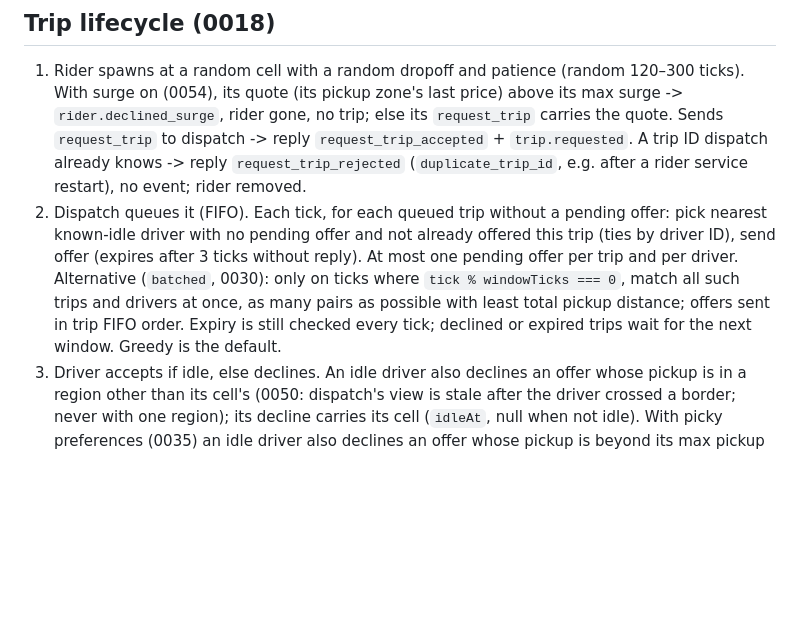
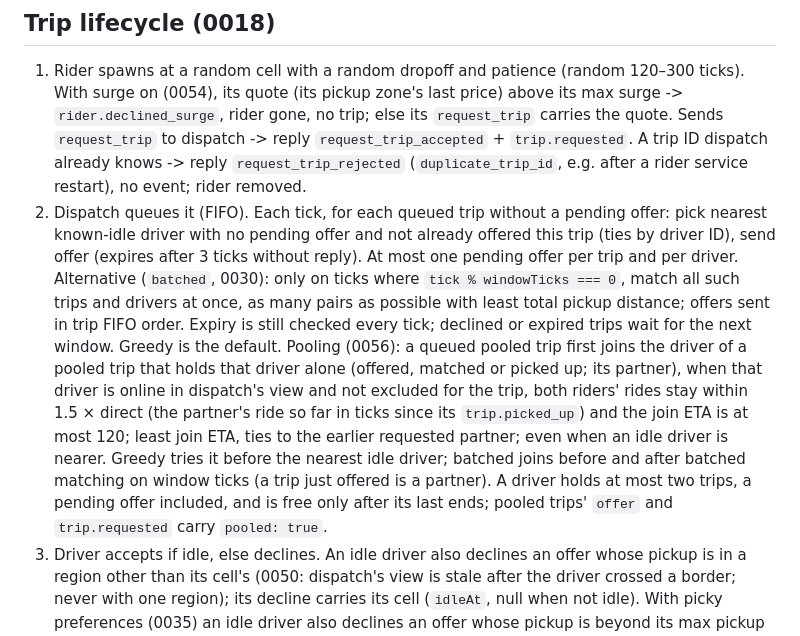
Before and after one commit to kludw/uber-simulator, a Markdown page: docs/spec.md, the part around the change. GitHub-like rendering; blank space fills up the shorter version.

Commit message:
Document dispatch's joins
Refs #348

Co-Authored-By: Claude Opus 5.5 <noreply@anthropic.com>

```diff
--- a/docs/spec.md
+++ b/docs/spec.md
@@ -31,7 +31,7 @@ Nobody owns "the world". Views (dispatch's driver positions, UI) are built from
 ## Trip lifecycle (0018)
 
 1. Rider spawns at a random cell with a random dropoff and patience (random 120–300 ticks). With surge on (0054), its quote (its pickup zone's last price) above its max surge -> `rider.declined_surge`, rider gone, no trip; else its `request_trip` carries the quote. Sends `request_trip` to dispatch -> reply `request_trip_accepted` + `trip.requested`. A trip ID dispatch already knows -> reply `request_trip_rejected` (`duplicate_trip_id`, e.g. after a rider service restart), no event; rider removed.
-2. Dispatch queues it (FIFO). Each tick, for each queued trip without a pending offer: pick nearest known-idle driver with no pending offer and not already offered this trip (ties by driver ID), send offer (expires after 3 ticks without reply). At most one pending offer per trip and per driver. Alternative (`batched`, 0030): only on ticks where `tick % windowTicks === 0`, match all such trips and drivers at once, as many pairs as possible with least total pickup distance; offers sent in trip FIFO order. Expiry is still checked every tick; declined or expired trips wait for the next window. Greedy is the default.
+2. Dispatch queues it (FIFO). Each tick, for each queued trip without a pending offer: pick nearest known-idle driver with no pending offer and not already offered this trip (ties by driver ID), send offer (expires after 3 ticks without reply). At most one pending offer per trip and per driver. Alternative (`batched`, 0030): only on ticks where `tick % windowTicks === 0`, match all such trips and drivers at once, as many pairs as possible with least total pickup distance; offers sent in trip FIFO order. Expiry is still checked every tick; declined or expired trips wait for the next window. Greedy is the default. Pooling (0056): a queued pooled trip first joins the driver of a pooled trip that holds that driver alone (offered, matched or picked up; its partner), when that driver is online in dispatch's view and not excluded for the trip, both riders' rides stay within 1.5 × direct (the partner's ride so far in ticks since its `trip.picked_up`) and the join ETA is at most 120; least join ETA, ties to the earlier requested partner; even when an idle driver is nearer. Greedy tries it before the nearest idle driver; batched joins before and after batched matching on window ticks (a trip just offered is a partner). A driver holds at most two trips, a pending offer included, and is free only after its last ends; pooled trips' `offer` and `trip.requested` carry `pooled: true`.
 3. Driver accepts if idle, else declines. An idle driver also declines an offer whose pickup is in a region other than its cell's (0050: dispatch's view is stale after the driver crossed a border; never with one region); its decline carries its cell (`idleAt`, null when not idle). With picky preferences (0035) an idle driver also declines an offer whose pickup is beyond its max pickup distance, or at random (`declineShare`). Accept -> `trip.matched`, driver `en_route`. Decline (`trip.offer_declined`) or timeout (`trip.offer_expired`, frees a driver that accepted late) -> try next candidate next tick; the trip keeps its FIFO position. Replies to declined, expired, or unknown offers are ignored, and so is a `driver.arrived_at_pickup` from a driver whose offer for that trip expired: under load its accept can reach dispatch after the expiry, and the driver can reach the pickup before `trip.offer_expired` frees it (#173). Pooling (0056): a busy driver holding exactly one trip, pooled, accepts a pooled offer in its trip's region (a join; no preference check) and serves both trips' stops in route order; each trip's arrivals, pickup and completion as below, per stop; a trip's cancel, expiry, completion or release drops its stops and the driver goes on with the rest, idle after the last.
 4. Driver drives to pickup, publishes `driver.arrived_at_pickup` once, waits (`at_pickup`). Dispatch -> `trip.picked_up` (driver `on_trip`). Every 10 ticks after arrival without a trip event (e.g. its arrival or `trip.picked_up` was lost), the driver sends `confirm_trip` (stage `pickup`, its cell); dispatch runs it as the arrival, or replies `trip_status`: `picked_up` -> driver `on_trip`, `released` (trip cancelled, expired, unknown, or another driver's) -> driver `idle` at the pickup, no event (0041).
 5. Driver drives to dropoff, publishes `driver.arrived_at_dropoff` once, waits (`at_dropoff`). Dispatch -> `trip.completed`, driver `idle`, rider removed. Same confirm every 10 ticks without a trip event (stage `dropoff`): dispatch runs it as the arrival, or replies `completed` / `released` -> driver `idle` at the dropoff (0041). Replies for another trip or stage are ignored. In-process runs lose no messages (unless a test sets a loss share), so drivers never confirm there.
```
Also changed, not shown: docs/architecture.md (+1 -1 lines), 1 other file.
